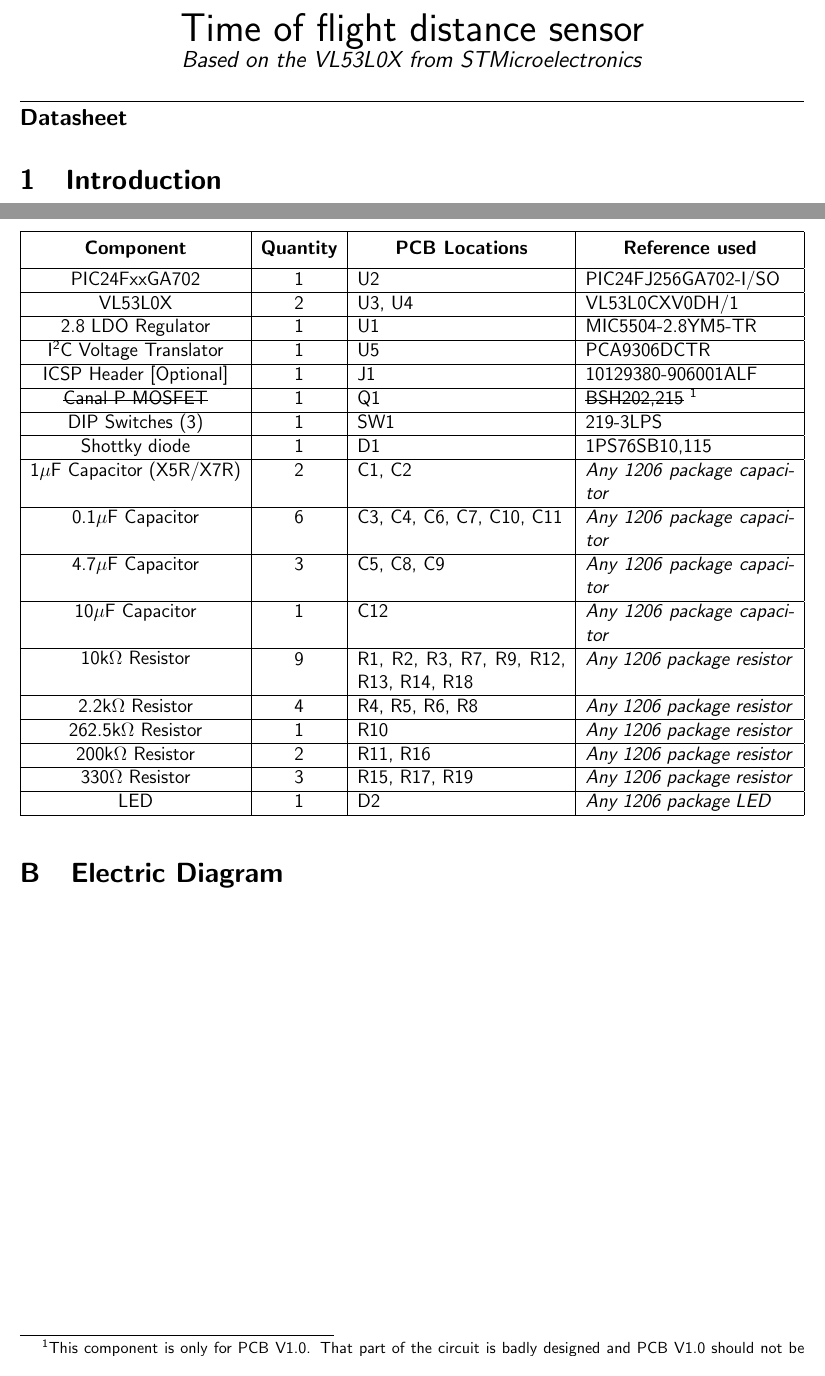
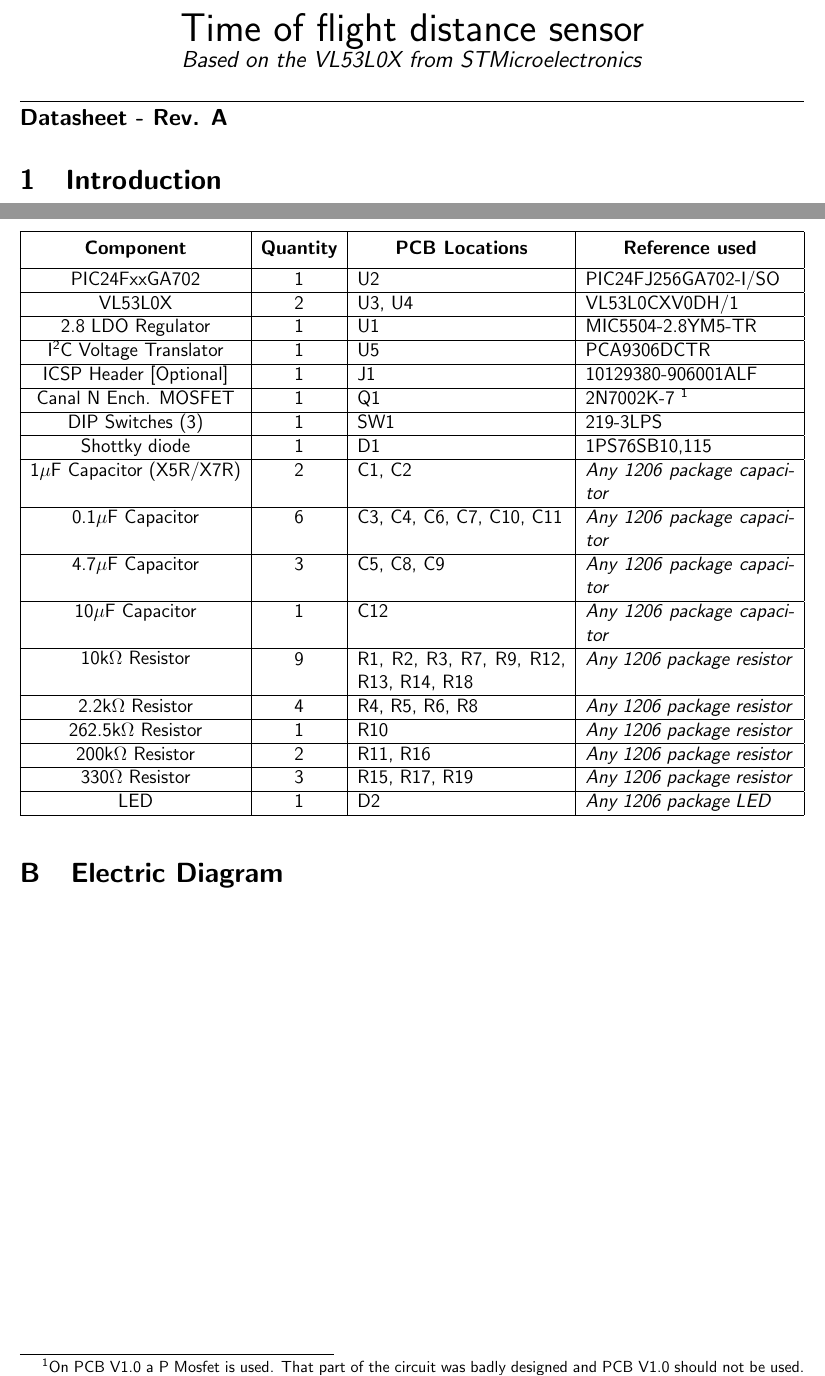
Before and after one commit to DrCampy/dual-VL53L0X-pic, a LaTeX document (doc/tex/main.tex, which reads doc/tex/bill-of-material.tex, doc/tex/title.tex): two parts of pages 1 and 8 of 10, joined at a grey line, cut so that both start at the same text. Compiled offline with pdfLaTeX.

Commit message:
Updated datasheet
Rev. A

```diff
--- a/doc/tex/bill-of-material.tex
+++ b/doc/tex/bill-of-material.tex
@@ -12,7 +12,7 @@
  \hline
  ICSP Header [Optional]          & 1                & J1                                     & 10129380-906001ALF                  \\
  \hline
- \st{Canal P MOSFET}            & 1                & Q1                                     & \st{BSH202,215}                            \footnote{This component is only for PCB V1.0. That part of the circuit is badly designed and PCB V1.0 should not be used.}\\
+ Canal N Ench. MOSFET          & 1                & Q1                                     & 2N7002K-7                             \footnote{On PCB V1.0 a P Mosfet is used. That part of the circuit was badly designed and PCB V1.0 should not be used.}\\
  \hline
  DIP Switches (3)                & 1                & SW1                                    & 219-3LPS                            \\
  \hline
--- a/doc/tex/main.tex
+++ b/doc/tex/main.tex
@@ -18,6 +18,7 @@
 \usepackage{soul}
 \usepackage{tabularx}
 \usepackage[normalem]{ ulem }
+\usepackage{vhistory}
 \usepackage{xcolor}
 \usepackage{tikz}
 
@@ -33,7 +34,7 @@
 
 \pagestyle{fancy}
 \fancyhf{}
-\lhead{Hawkseye - Datasheet}
+\lhead{Hawkseye - Datasheet Rev. A}
 \lfoot{Frustrating Box}
 \cfoot{\thepage / \pageref{LastPage}}
 \rfoot{\monthyeardate\today}
@@ -72,4 +73,4 @@
 \input{bill-of-material.tex}
 
 \section{Electric Diagram}
-\includepdf[pages=-, landscape]{../documents/schematicV1.pdf}
+\includepdf[pages=-, landscape]{../documents/schematicV1.1.pdf}
--- a/doc/tex/title.tex
+++ b/doc/tex/title.tex
@@ -8,4 +8,4 @@
  {\large\textit{Based on the VL53L0X from STMicroelectronics}}
 \end{center}
 \hrulefill
-\par\noindent{\large \textbf{Datasheet}}
+\par\noindent{\large \textbf{Datasheet - Rev. A}}
```
Also changed, not shown: doc/tex/layout.tex (+2 -2 lines), doc/documents/schematicV1.1.pdf (added), doc/img/J1.png, doc/img/V1.1/annotated-layout-back.png (added), doc/img/V1.1/annotated-layout-front.png (added), doc/img/V1.1/dual-vl53l0x-sensor-3d-backV1.1.png (added), doc/img/V1.1/dual-vl53l0x-sensor-3d-frontV1.1.png (added), doc/img/annotated-layout-back-V1.png (deleted), doc/img/annotated-layout-front-V1.png (deleted), doc/img/dual-vl53l0x-sensor-3d-back.png (deleted), doc/img/dual-vl53l0x-sensor-3d-front-V1.png (deleted), doc/img/dual-vl53l0x-sensor-3d-front.png (deleted), doc/img/dual-vl53l0x-sensor.svg (deleted), doc/img/v1.0/dual-vl53l0x-sensor-3d-back.png (renamed from doc/img/dual-vl53l0x-sensor-3d-back-V1.png), 1 more files, 7 other files.
